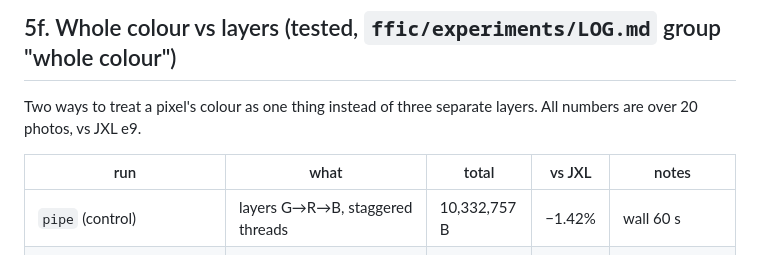
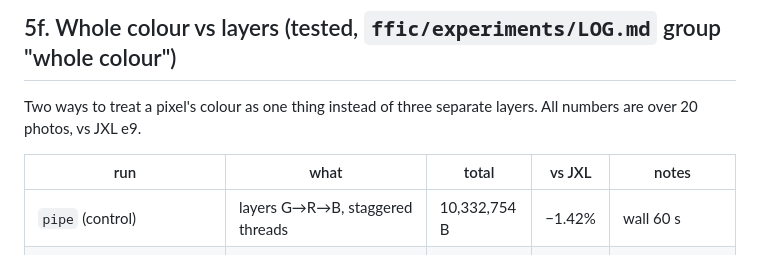
Before and after one commit to raajvamsy/compression, a Markdown page: docs/IDEAS_FUNNELBRAIN.md, the part around the change. Rendered like a GitHub page.

Commit message:
docs: fix pipe total in 5f table
Co-Authored-By: Claude Opus 5.5 <noreply@anthropic.com>
Claude-Session: https://claude.ai/code/session_012JHfkRZqbbDhoL11J8Ndj1

```diff
--- a/docs/IDEAS_FUNNELBRAIN.md
+++ b/docs/IDEAS_FUNNELBRAIN.md
@@ -180,7 +180,7 @@ Two ways to treat a pixel's colour as one thing instead of three separate layers
 
 | run | what | total | vs JXL | notes |
 |---|---|---|---|---|
-| `pipe` (control) | layers G→R→B, staggered threads | 10,332,757 B | −1.42% | wall 60 s |
+| `pipe` (control) | layers G→R→B, staggered threads | 10,332,754 B | −1.42% | wall 60 s |
 | `inter` | pixel by pixel: G,R,B of each pixel before the next; G sees R−G, B−G of W and N | 10,362,565 B | −1.13% | worse on all 20; wall 176 s (per-pixel thread hand-off) |
 | `inter_cmatch` | + "is the whole colour the same as W/N/NW/NE, and which?" — on yes, layers are free | 10,579,434 B | +0.94% | Kodak −0.6…−2.7% on 7/8; Pexels +0.03…+24% |
 | `inter_cmatch_gated` | ask only where p(match) ≥ 0.55 | 10,505,799 B | +0.23% | fixes Pexels partly, loses Kodak gains |
```
